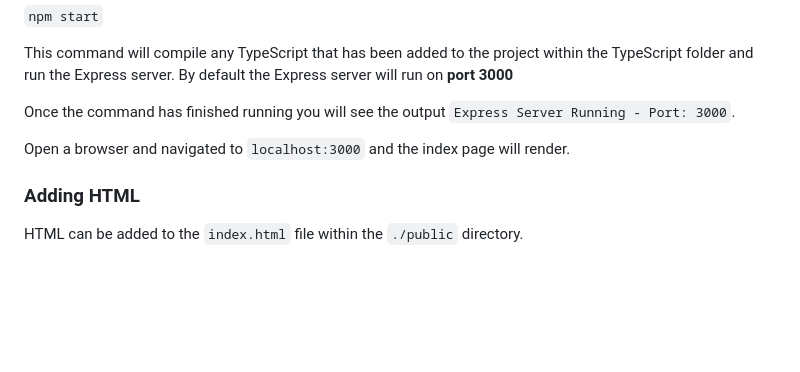
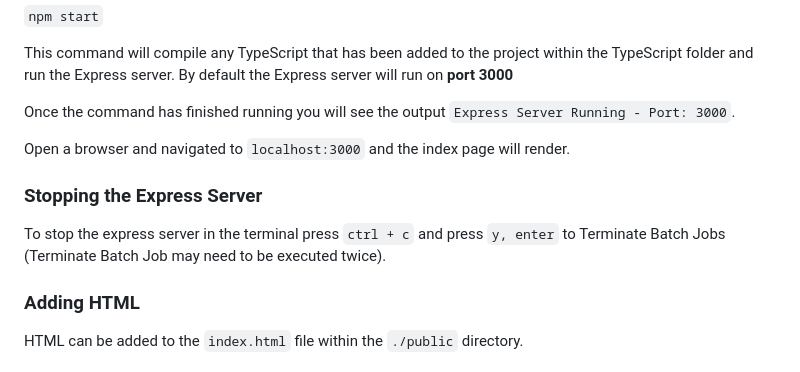
Before and after one commit to DN-Bootcamp/DN-Basic-Web-Framework-TS, a Markdown page: README.md, the part around the change. GitHub-like rendering; blank space fills up the shorter version.

```diff
--- a/README.md
+++ b/README.md
@@ -110,6 +110,9 @@ Once the command has finished running you will see the output `Express Server Ru
 
 Open a browser and navigated to `localhost:3000` and the index page will render.
 
+### Stopping the Express Server
+To stop the express server in the terminal press `ctrl + c` and press `y, enter` to Terminate Batch Jobs (Terminate Batch Job may need to be executed twice).
+
 ### Adding HTML
 HTML can be added to the `index.html` file within the `./public` directory.
 
```
